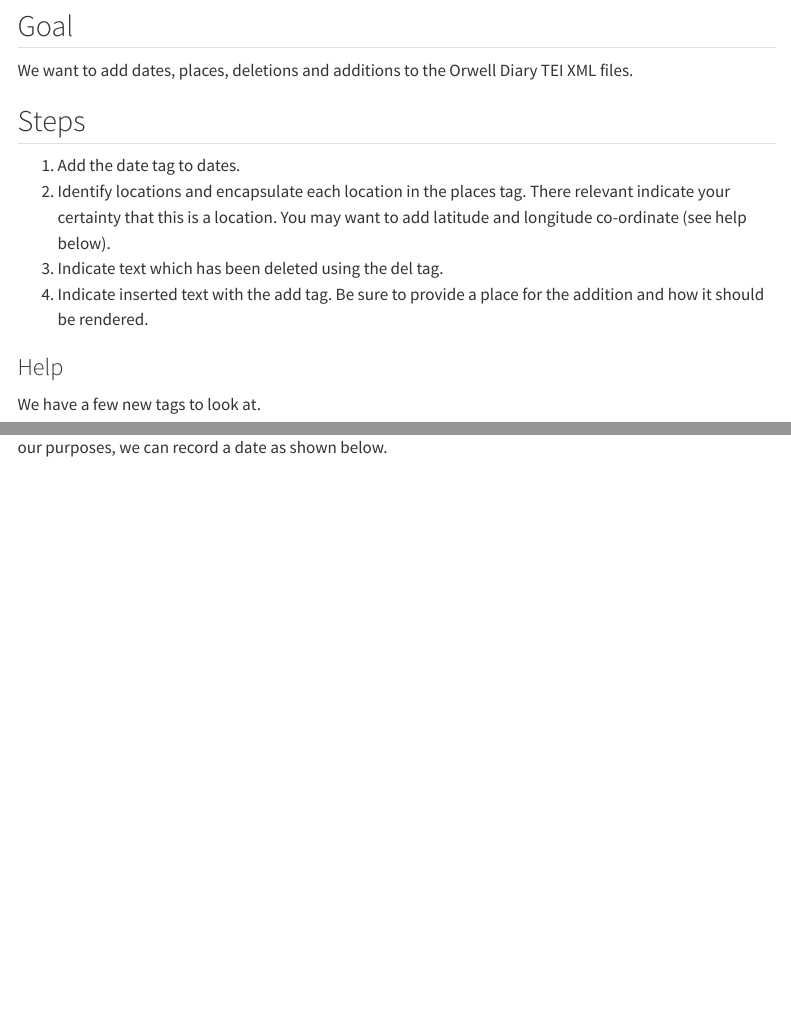
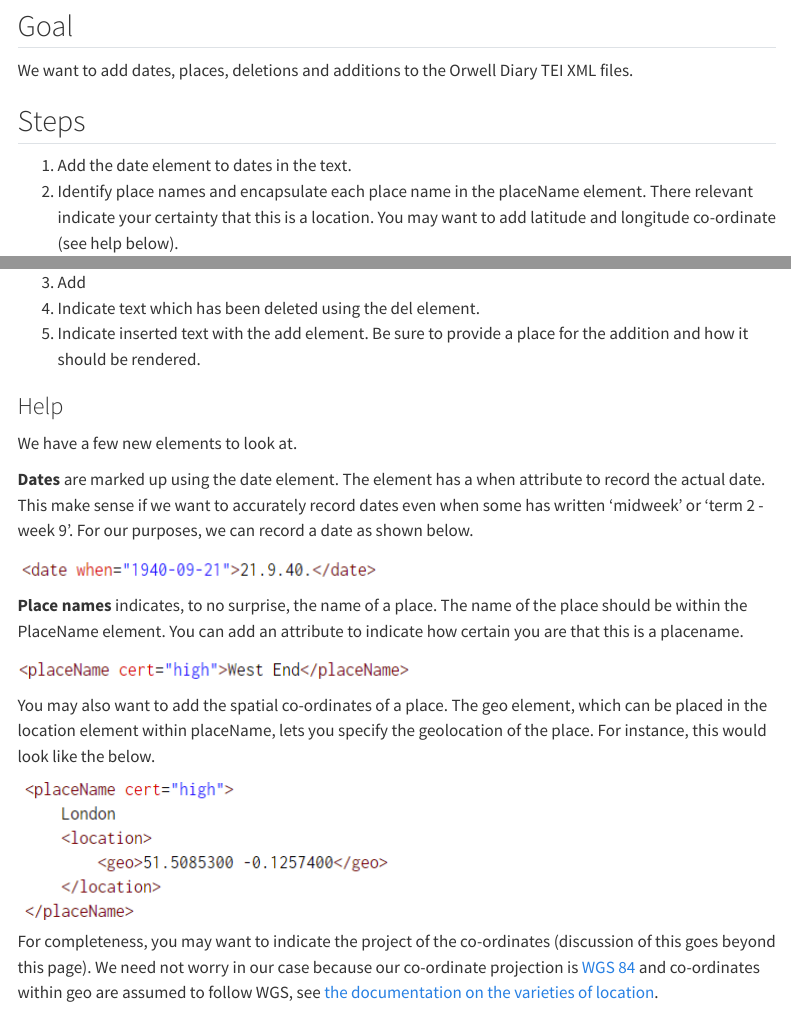
Before and after one commit to WarwickCDI/TEI-Workshop-2hr, a Quarto document (materials/activity/02-activity2/dates_places_editorial.qmd): the page in a window 1100 px wide, from 1200 px down, and a second part further down, joined at a grey line. Rendered offline with R 4.5, knitr and Pandoc in place of Quarto, with nearby package versions; menus at the side of the page are left out.

Commit message:
Written second task up to help

```diff
--- a/materials/activity/02-activity2/dates_places_editorial.qmd
+++ b/materials/activity/02-activity2/dates_places_editorial.qmd
@@ -45,14 +45,15 @@ We want to add dates, places, deletions and additions to the Orwell Diary TEI XM
 
 ## Steps
 
-1.  Add the date tag to dates.
-2.  Identify locations and encapsulate each location in the places tag. There relevant indicate your certainty that this is a location. You may want to add latitude and longitude co-ordinate (see help below).
-3.  Indicate text which has been deleted using the del tag.
-4.  Indicate inserted text with the add tag. Be sure to provide a place for the addition and how it should be rendered.
+1.  Add the date element to dates in the text.
+2.  Identify place names and encapsulate each place name in the placeName element. There relevant indicate your certainty that this is a location. You may want to add latitude and longitude co-ordinate (see help below).
+3.  Add
+4.  Indicate text which has been deleted using the del element.
+5.  Indicate inserted text with the add element. Be sure to provide a place for the addition and how it should be rendered.
 
 ### Help
 
-We have a few new tags to look at.
+We have a few new elements to look at.
 
-Dates are marked up using the date tag. The tag has a when attribute to record the actual date. This make sense if we want to accurately record dates even when some has written 'midweek' or 'term 2 - week 9'. For our purposes, we can record a date as shown below.
+**Dates** are marked up using the date element. The element has a when attribute to record the actual date. This make sense if we want to accurately record dates even when some has written 'midweek' or 'term 2 - week 9'. For our purposes, we can record a date as shown below.
 
@@ -61,0 +62,9 @@ Dates are marked up using the date tag. The tag has a when attribute to record t
+**Place names** indicates, to no surprise, the name of a place. The name of the place should be within the PlaceName element. You can add an attribute to indicate how certain you are that this is a placename.
+
+![](images/paste-D733B6B2.png){fig-align="center"}
+
+You may also want to add the spatial co-ordinates of a place. The geo element, which can be placed in the location element within placeName, lets you specify the geolocation of the place. For instance, this would look like the below.
+
+![](images/paste-1253576B.png){fig-align="center"}
+
+For completeness, you may want to indicate the project of the co-ordinates (discussion of this goes beyond this page). We need not worry in our case because our co-ordinate projection is [WGS 84](http://wiki.gis.com/wiki/index.php/WGS84) and co-ordinates within geo are assumed to follow WGS, see [the documentation on the varieties of location](https://www.tei-c.org/release/doc/tei-p5-doc/en/html/ND.html#NDGEOGva).
```
Also changed, not shown: materials/activity/02-activity2/images/paste-1253576B.png (added), materials/activity/02-activity2/images/paste-46B4EDE4.png (added), materials/activity/02-activity2/images/paste-84B163A6.png (added), materials/activity/02-activity2/images/paste-85A38554.png (added), materials/activity/02-activity2/images/paste-D733B6B2.png (added), materials/activity/02-activity2/dates_places_editorial.qmd (5 more changed lines).
